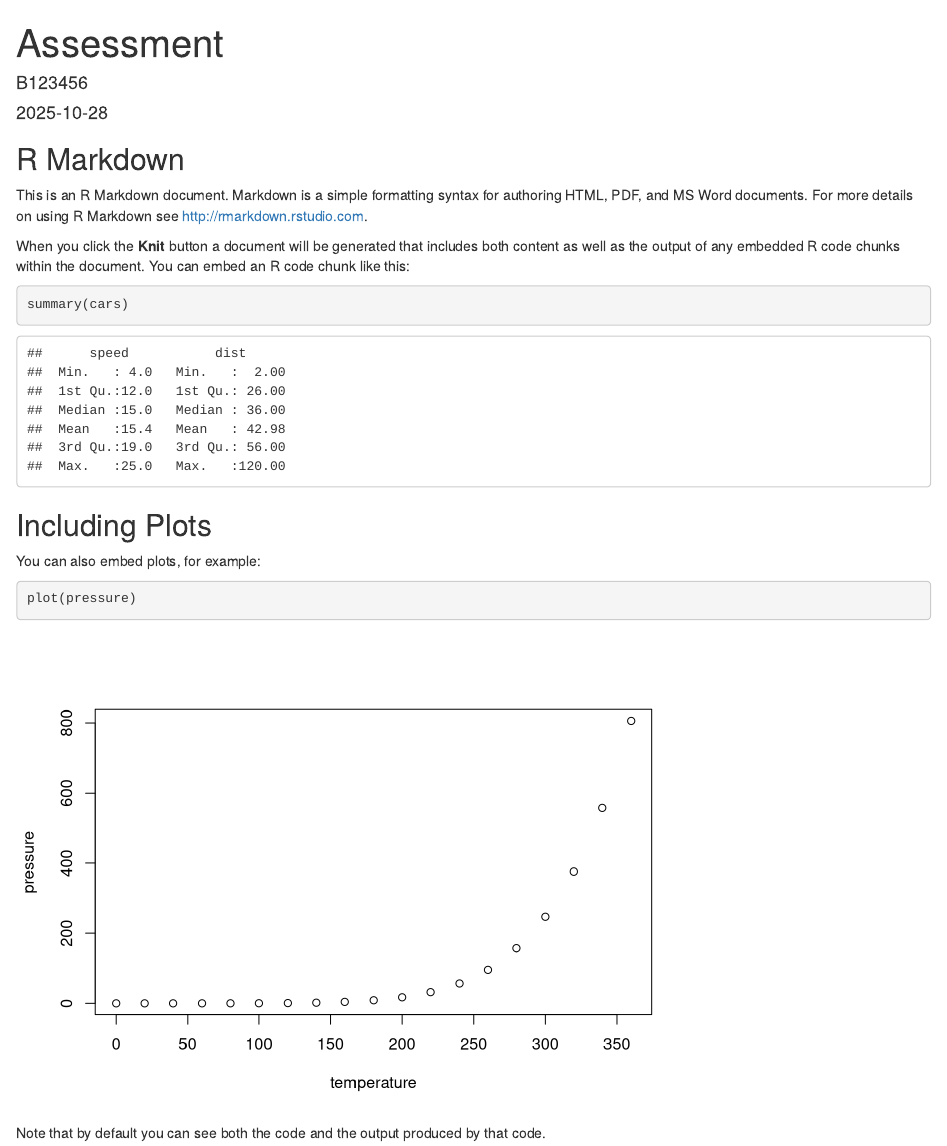
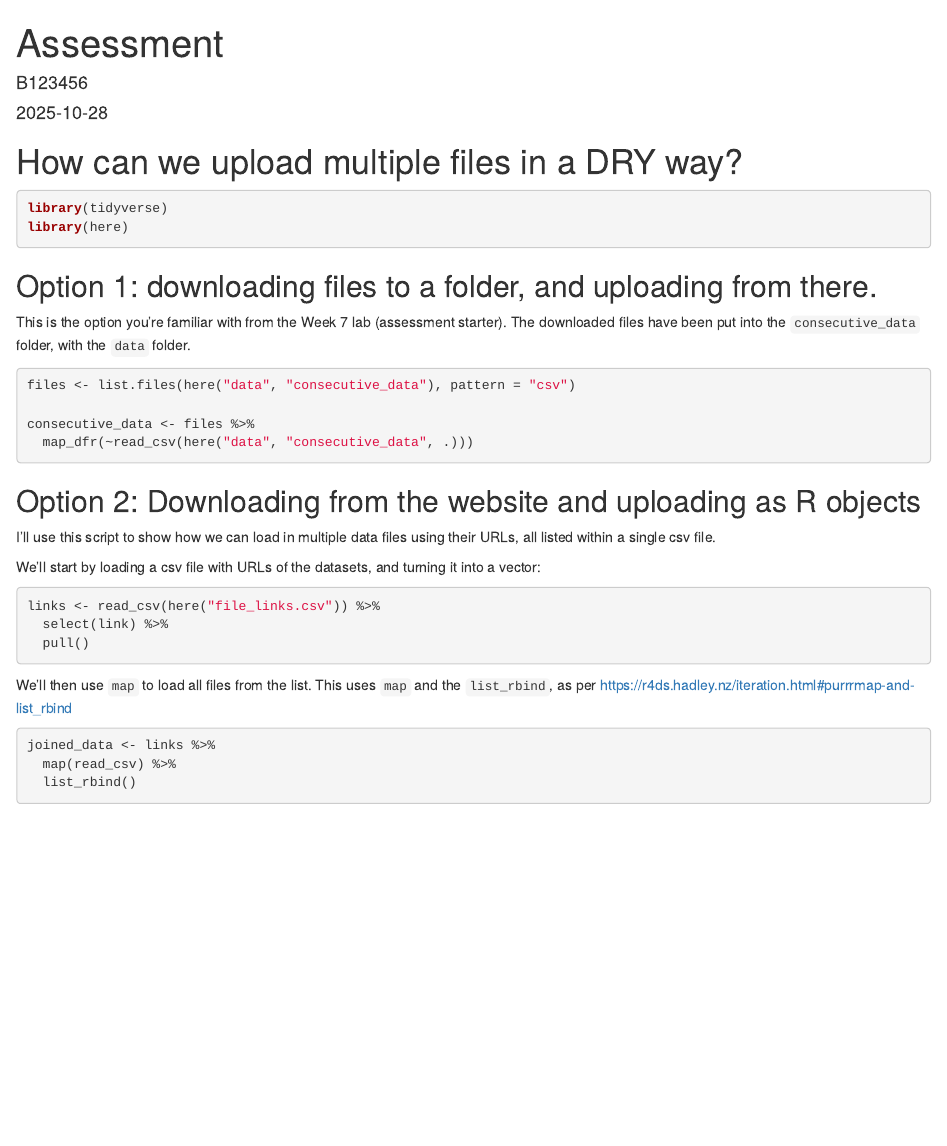
Before and after one commit to edinkasia/B123456, an R Markdown document (docs/index.rmd): the page in a window 1100 px wide, from its top. Rendered offline with R 4.5, knitr and Pandoc, with nearby package versions; some code elsewhere in the file could not run offline.

Commit message:
add file upload options

````diff
--- a/docs/index.rmd
+++ b/docs/index.rmd
@@ -6,25 +6,45 @@ output: html_document
 ---
 
 ```{r setup, include=FALSE}
-knitr::opts_chunk$set(echo = TRUE)
+knitr::opts_chunk$set(echo = TRUE, message = FALSE, warning = FALSE)
 ```
 
-## R Markdown
+# How can we upload multiple files in a DRY way?
 
-This is an R Markdown document. Markdown is a simple formatting syntax for authoring HTML, PDF, and MS Word documents. For more details on using R Markdown see <http://rmarkdown.rstudio.com>.
-
-When you click the **Knit** button a document will be generated that includes both content as well as the output of any embedded R code chunks within the document. You can embed an R code chunk like this:
-
-```{r cars}
-summary(cars)
+```{r libraries}
+library(tidyverse)
+library(here)
 ```
 
-## Including Plots
 
-You can also embed plots, for example:
+## Option 1: downloading files to a folder, and uploading from there.
 
-```{r pressure}
-plot(pressure)
+This is the option you're familiar with from the Week 7 lab (assessment starter). The downloaded files have been put into the `consecutive_data` folder, with the `data` folder.
+
+```{r}
+files <- list.files(here("data", "consecutive_data"), pattern = "csv")
+
+consecutive_data <- files %>%
+  map_dfr(~read_csv(here("data", "consecutive_data", .)))
 ```
 
-Note that by default you can see both the code and the output produced by that code.
+## Option 2: Downloading from the website and uploading as R objects
+
+I'll use this script to show how we can load in multiple data files using their URLs, all listed within a single csv file.
+
+We'll start by loading a csv file with URLs of the datasets, and turning it into a vector:
+
+```{r load file with links}
+
+links <- read_csv(here("file_links.csv")) %>%
+  select(link) %>%
+  pull()
+```
+
+We'll then use `map` to load all files from the list.
+This uses `map` and the `list_rbind`, as per https://r4ds.hadley.nz/iteration.html#purrrmap-and-list_rbind
+
+```{r load datasets}
+joined_data <- links %>%
+  map(read_csv) %>%
+  list_rbind()
--- /dev/null
+++ b/file_links.csv
@@ -0,0 +1,3 @@
+link
+https://www.opendata.nhs.scot/dataset/84393984-14e9-4b0d-a797-b288db64d088/resource/12448904-f11c-4a0f-8dab-8b47c5abebf8/download/pitc202507.csv
+https://www.opendata.nhs.scot/dataset/84393984-14e9-4b0d-a797-b288db64d088/resource/0f2931af-3d08-4a6b-92cf-b61be4ce8d97/download/pitc202506.csv
````
Also changed, not shown: docs/index.rmd (8 more changed lines), 1 other file.
